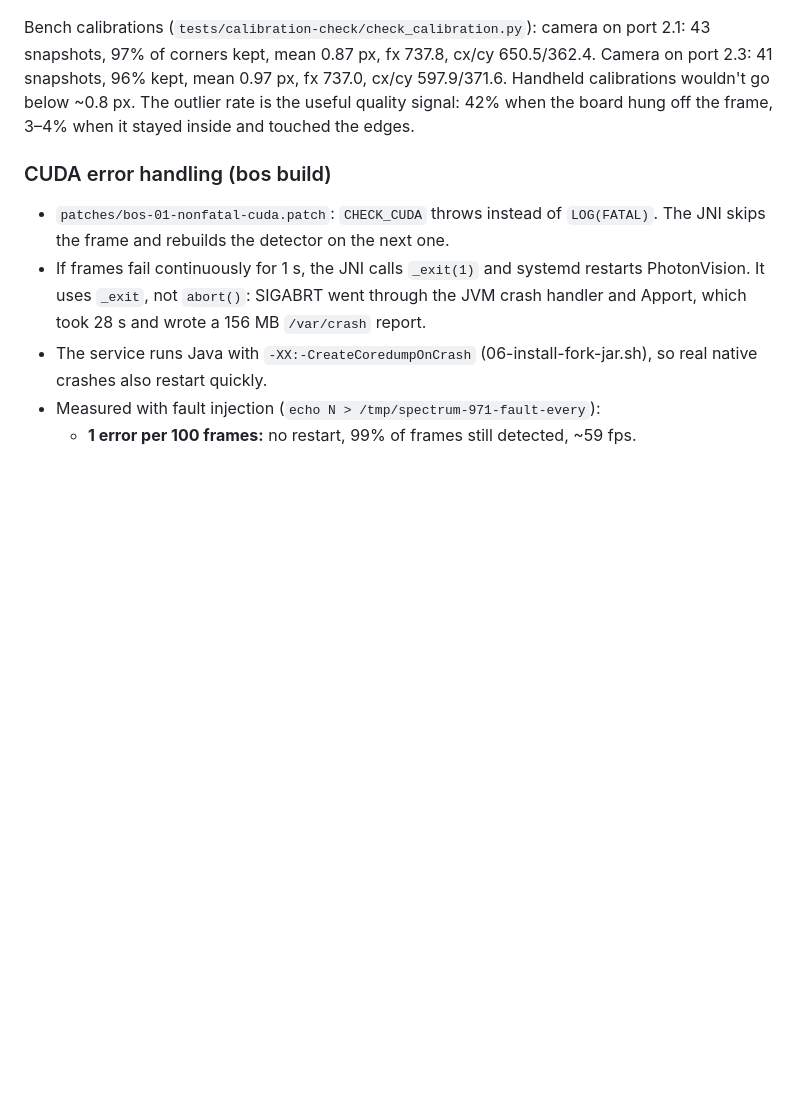
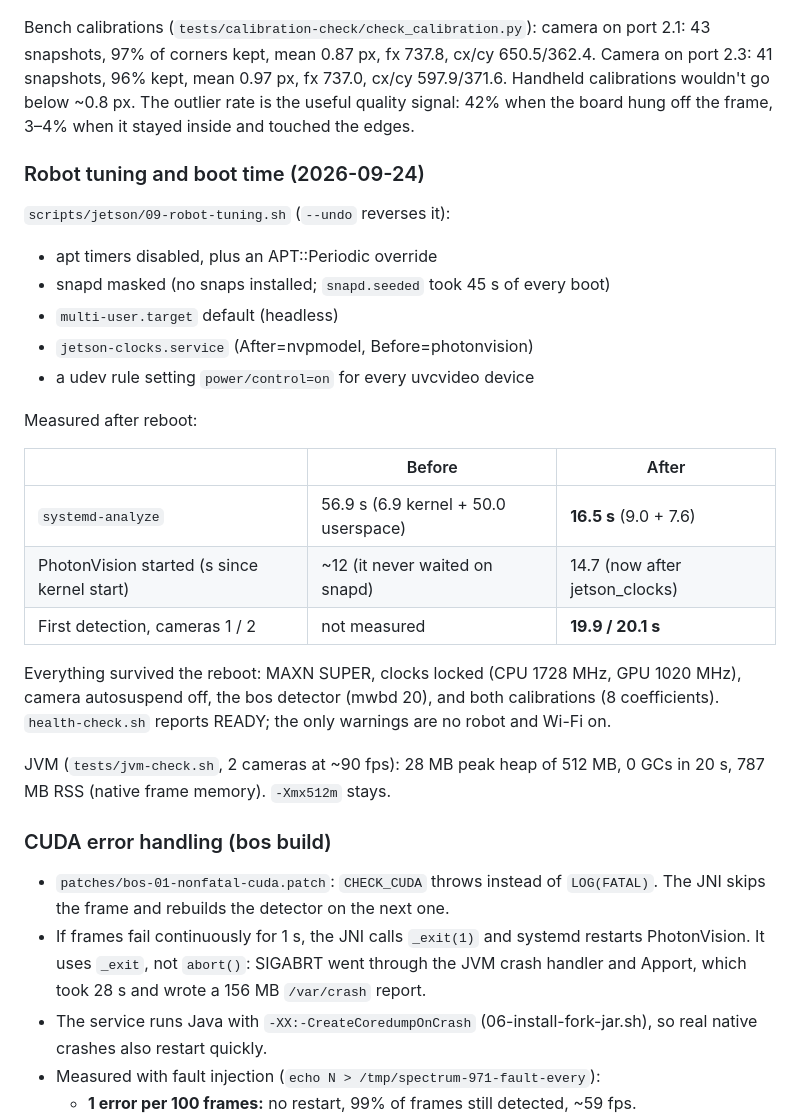
Before and after one commit to Project516/SpectrumJetson, a Markdown page: docs/TECHNICAL.md, the part around the change. Rendered like a GitHub page; blank space fills up the shorter version.

```diff
--- a/docs/TECHNICAL.md
+++ b/docs/TECHNICAL.md
@@ -268,6 +268,30 @@ port 2.3: 41 snapshots, 96% kept, mean 0.97 px, fx 737.0, cx/cy 597.9/371.6. Han
 calibrations wouldn't go below ~0.8 px. The outlier rate is the useful quality signal:
 42% when the board hung off the frame, 3–4% when it stayed inside and touched the edges.
 
+### Robot tuning and boot time (2026-09-24)
+
+`scripts/jetson/09-robot-tuning.sh` (`--undo` reverses it):
+- apt timers disabled, plus an APT::Periodic override
+- snapd masked (no snaps installed; `snapd.seeded` took 45 s of every boot)
+- `multi-user.target` default (headless)
+- `jetson-clocks.service` (After=nvpmodel, Before=photonvision)
+- a udev rule setting `power/control=on` for every uvcvideo device
+
+Measured after reboot:
+
+| | Before | After |
+|---|---|---|
+| `systemd-analyze` | 56.9 s (6.9 kernel + 50.0 userspace) | **16.5 s** (9.0 + 7.6) |
+| PhotonVision started (s since kernel start) | ~12 (it never waited on snapd) | 14.7 (now after jetson_clocks) |
+| First detection, cameras 1 / 2 | not measured | **19.9 / 20.1 s** |
+
+Everything survived the reboot: MAXN SUPER, clocks locked (CPU 1728 MHz, GPU 1020 MHz),
+camera autosuspend off, the bos detector (mwbd 20), and both calibrations (8
+coefficients). `health-check.sh` reports READY; the only warnings are no robot and Wi-Fi on.
+
+JVM (`tests/jvm-check.sh`, 2 cameras at ~90 fps): 28 MB peak heap of 512 MB, 0 GCs in
+20 s, 787 MB RSS (native frame memory). `-Xmx512m` stays.
+
 ### CUDA error handling (bos build)
 
 - `patches/bos-01-nonfatal-cuda.patch`: `CHECK_CUDA` throws instead of `LOG(FATAL)`.
```
Also changed, not shown: README.md (+2 -2 lines).
